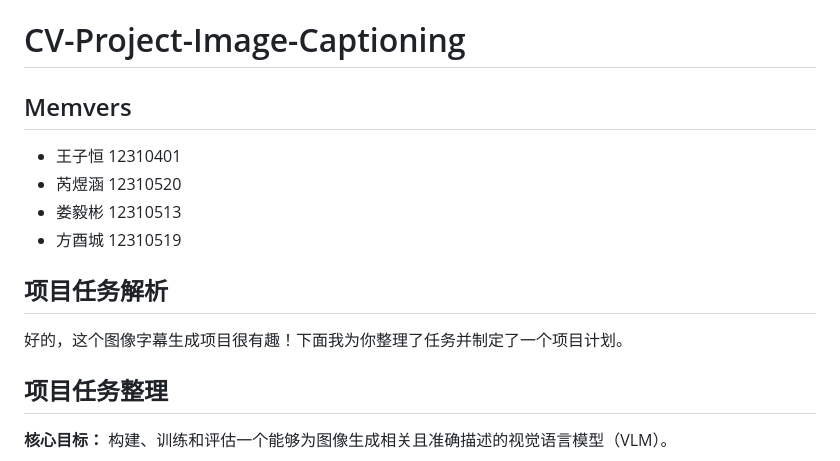
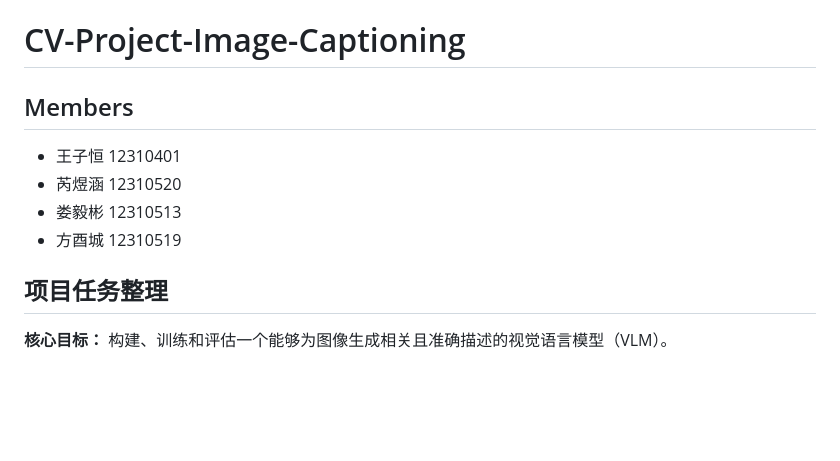
Before and after one commit to Nahuyiur/CS308-Computer-Vision-Project, a Markdown page: README.md, the part around the change. GitHub-like rendering; blank space fills up the shorter version.

```diff
--- a/README.md
+++ b/README.md
@@ -1,15 +1,12 @@
 # CV-Project-Image-Captioning
 
-## Memvers
+## Members
 
 - 王子恒 12310401
 - 芮煜涵 12310520
 - 娄毅彬 12310513
 - 方酉城 12310519
 
-## 项目任务解析
-
-好的，这个图像字幕生成项目很有趣！下面我为你整理了任务并制定了一个项目计划。
 
 ## 项目任务整理
 
```
